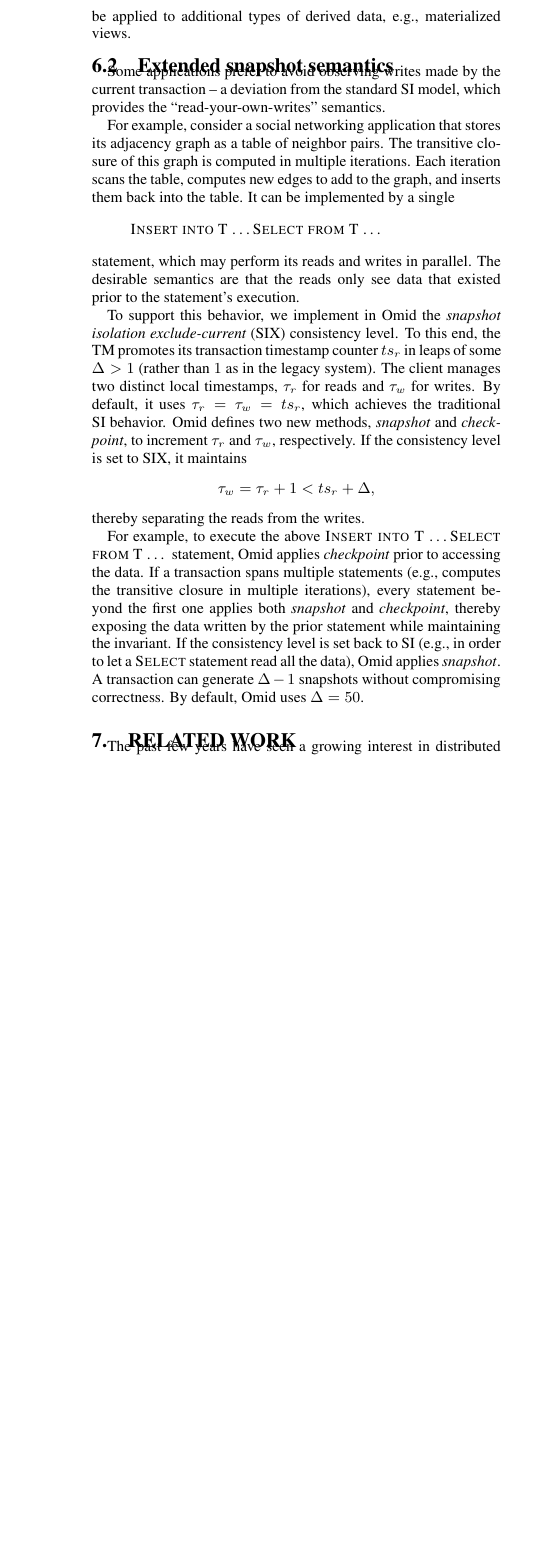
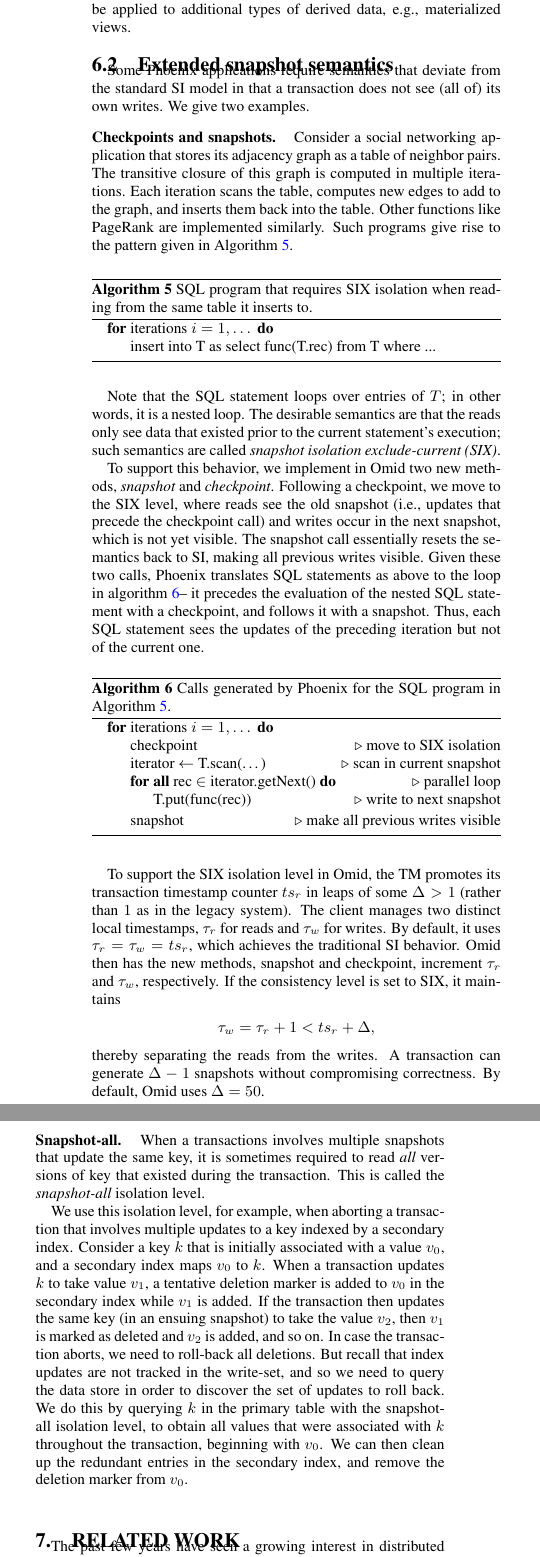
Before and after one commit to yonigottesman/omidLL-paper, a LaTeX document (TakeIV/main.tex, which reads TakeIV/sql.tex): part of one column of page 11 of 13 before the commit and two parts of the columns of page 11 of 13 after it, the two joined at a grey line, cut so that both start at the same text, the shorter picture padded with empty space. Compiled offline with pdfLaTeX.

Commit message:
Revert "Revert "Merge branch 'master' of https://github.com/yonigottesman/omidLL-paper""
This reverts commit 9b0ce16a187c767bd3494c399f082ab613c444ad.

```diff
--- a/TakeIV/sql.tex
+++ b/TakeIV/sql.tex
@@ -64,47 +67,91 @@ e.g., materialized views.
 \subsection{Extended snapshot semantics}
 \label{ssec:snapshot}
 
-Some applications  prefer to avoid observing  writes made by the current transaction --
-a deviation from the standard SI model, which provides the ``read-your-own-writes''
-semantics.
+Some Phoenix applications require semantics that
+% prefer to avoid observing  writes made by the current transaction -- a deviation
+deviate from the standard SI model in that a transaction does not see (all of) its own writes.
+We give two examples.
+%, which provides the ``read-your-own-writes'' semantics.
 
-For example, consider a social networking application that stores its adjacency graph
+\mypara{Checkpoints and snapshots.}
+Consider a social networking application that stores its adjacency graph
 as a table of neighbor pairs. The transitive closure of this graph is computed in
 multiple iterations. Each iteration scans the table, computes new edges to add to the
-graph, and inserts them back into the table. It can be implemented by a single
-\begin{quote}
-{\sc Insert into T \ldots Select from T \ldots \/}
-\end{quote}
-statement, which may perform its reads and writes in parallel.
+graph, and inserts them back into the table. Other functions like PageRank are implemented
+similarly. Such programs give rise to the pattern given in Algorithm~\ref{alg:sql}.
+
+\begin{algorithm}[h]
+\begin{algorithmic}
+\For{iterations $i=1, \dots$}
+\State insert into T as select func(T.rec) from T  where ...
+% \Comment loop over entries of T
+\EndFor
+\end{algorithmic}
+\caption{SQL program that requires SIX isolation when reading from the same table it inserts to.}
+\label{alg:sql}
+\end{algorithm}
+
+Note that the SQL statement loops over entries of $T$; in other words, it is a nested loop.
 The desirable semantics are that the reads only see  data that existed prior to the
-statement's execution.
+current statement's execution; such semantics are called
+\emph{snapshot isolation exclude-current (SIX)}.
 
-To support this behavior, we implement in Omid the  {\em snapshot isolation exclude-current} (SIX)
-consistency level. To this end, the TM promotes its transaction timestamp counter $ts_r$
+To support this behavior, we implement in Omid two new methods, {\em snapshot\/} and {\em checkpoint}.
+Following a checkpoint, we move to the SIX level, where reads see the old snapshot (i.e., updates that
+precede the checkpoint call) and writes occur in the next snapshot, which is not yet visible.
+The snapshot call essentially resets the semantics back to SI, making all previous writes visible.
+Given these two calls, Phoenix translates SQL statements as above to the loop in algorithm~\ref{alg:six}--
+it precedes the evaluation of the nested SQL statement with a checkpoint, and follows it with a snapshot.
+Thus, each SQL statement sees the updates of the preceding iteration but not of the current one.
+
+\begin{algorithm}[htb]
+\begin{algorithmic}
+\For{iterations $i=1, \dots$}
+\State checkpoint \Comment move to SIX isolation
+\State iterator $\leftarrow$ T.scan(\dots) \Comment scan in current snapshot
+\ForAll{rec $\in$  iterator.getNext()} \Comment parallel loop
+    \State T.put(func(rec)) \Comment write to next snapshot
+\EndFor
+\State snapshot  \Comment make all previous writes visible
+\EndFor
+\end{algorithmic}
+\caption{Calls generated by Phoenix for the SQL program in Algorithm~\ref{alg:sql}.}
+\label{alg:six}
+\end{algorithm}
+
+To support the SIX isolation level in Omid, the TM promotes its transaction timestamp counter $ts_r$
 in leaps of some $\Delta > 1$ (rather than $1$ as in the legacy system).  The client manages
 two distinct local timestamps, $\tau_r$ for reads and $\tau_w$ for writes. By default,
 it uses  $\tau_r = \tau_w = ts_r$, which achieves the traditional SI behavior. Omid
-defines two new methods, {\em snapshot\/} and {\em checkpoint}, to increment
+then has the new methods, snapshot and checkpoint, increment
 $\tau_r$ and $\tau_w$, respectively. If the consistency level is set to SIX,
 it maintains
 \[
 \tau_w = \tau_r+1 < ts_r+\Delta,
 \]
 thereby separating the reads from the writes.
-
-For example, to execute
-the above {\sc Insert into T \ldots Select from T \ldots \/} statement, Omid applies
-{\em checkpoint\/} prior to accessing the data. If a transaction spans multiple
-statements (e.g., computes the transitive closure in multiple iterations),
-every statement beyond the first one applies both {\em snapshot\/}
-and {\em checkpoint}, thereby exposing the data written by the prior
-statement while maintaining the invariant. If the consistency level is
-set back to SI (e.g., in order to let a {\sc Select\/} statement read all
-the data), Omid applies {\em snapshot\/}.
 A transaction can generate $\Delta-1$ snapshots without compromising
  correctness. By default, Omid uses $\Delta=50$.
 
-\remove{
-\subsection{Scan performance} In many cases, Phoenix pushes computation close to data, in order
-to speed up query evaluation.
-}
+\mypara{Snapshot-all.}
+When a transactions involves multiple snapshots that update the same key,
+it is sometimes required to read \emph{all} versions of key that existed
+during the transaction. This is called the \emph{snapshot-all} isolation level.
+
+We use this isolation level, for example, when aborting a transaction that
+involves multiple updates to a key indexed by a secondary index.
+Consider a key $k$ that is initially associated with a value $v_0$,
+and a secondary index maps $v_0$ to $k$.
+When a transaction updates $k$ to take value $v_1$, a tentative deletion marker
+is added to $v_0$ in the secondary index while $v_1$ is added.
+If the transaction then updates
+the same key (in an ensuing snapshot) to take the value $v_2$,
+then $v_1$ is marked as deleted and $v_2$ is added, and so on.
+In case the transaction aborts, we need to roll-back all deletions.
+But recall that index updates are not tracked in the write-set,
+and so we need to query the data store in order to discover the set
+of updates to roll back. We do this by querying $k$ in the primary table
+with the snapshot-all isolation level, to obtain all values
+that were associated with $k$ throughout the transaction, beginning with $v_0$.
+We can then clean up the redundant entries in the secondary index, and
+remove the deletion marker from $v_0$.
```
Also changed, not shown: TakeIV/intro.tex (+1 -1 lines), TakeIV/related.tex (+1 -1 lines), TakeIV/sql.tex (21 more changed lines).
